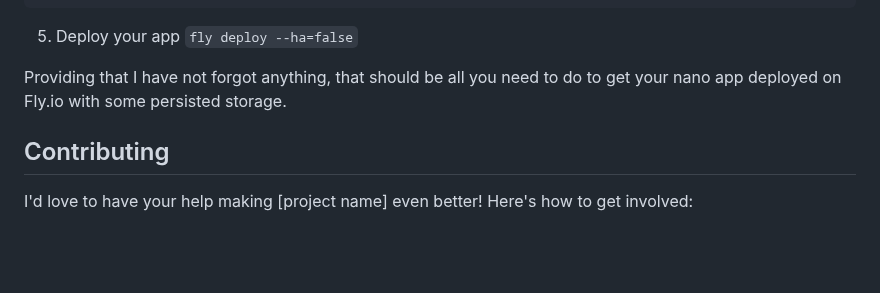
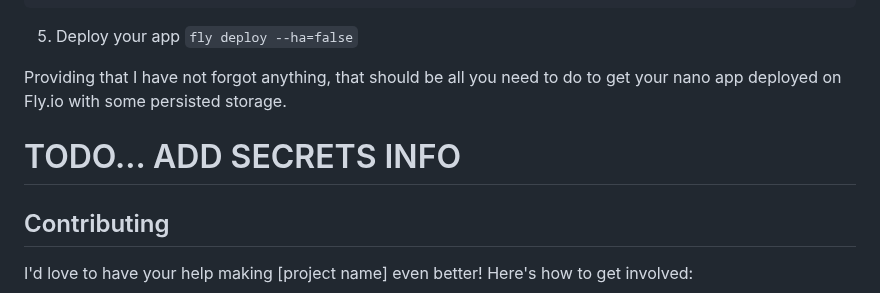
Before and after one commit to damiensedgwick/napp, a Markdown page: README.md, the part around the change. GitHub-like rendering; blank space fills up the shorter version.

```diff
--- a/README.md
+++ b/README.md
@@ -175,6 +175,8 @@ vol_some-id-number    created   app_data     1GB        lhr     bXXc    true
 Providing that I have not forgot anything, that should be all you need to do to get
 your nano app deployed on Fly.io with some persisted storage.
 
+# TODO... ADD SECRETS INFO
+
 ## Contributing
 I'd love to have your help making [project name] even better! Here's how to get involved:
 
```
